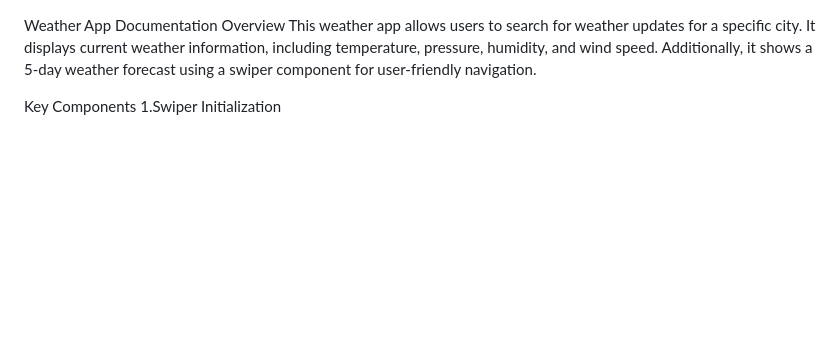
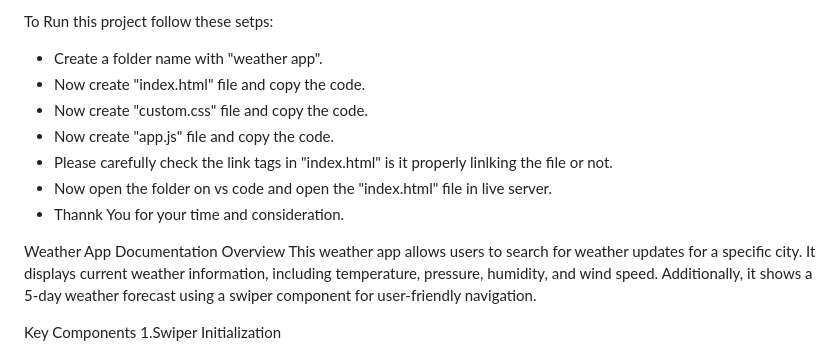
Before and after one commit to AyushKumar0709/Wasserstoff-FullstackInternTask, a Markdown page: README.md, the part around the change. GitHub-like rendering; blank space fills up the shorter version.

```diff
--- a/README.md
+++ b/README.md
@@ -1,3 +1,26 @@
+To Run this project follow these setps:
+* Create a folder name with "weather app".
+*  Now create "index.html" file and copy the code.
+*  Now create "custom.css" file and copy the code.
+*  Now create "app.js" file and copy the code.
+*  Please carefully check the link tags in "index.html" is it properly linlking the file or not.
+*  Now open the folder on vs code and open the "index.html" file in live server.
+*  Thannk You for your time and consideration.
+
+
+
+
+
+
+
+
+
+
+
+
+
+
+
 Weather App Documentation
 Overview
 This weather app allows users to search for weather updates for a specific city. It displays current weather information, including temperature, pressure, humidity, and wind speed. Additionally, it shows a 5-day weather forecast using a swiper component for user-friendly navigation.
```
